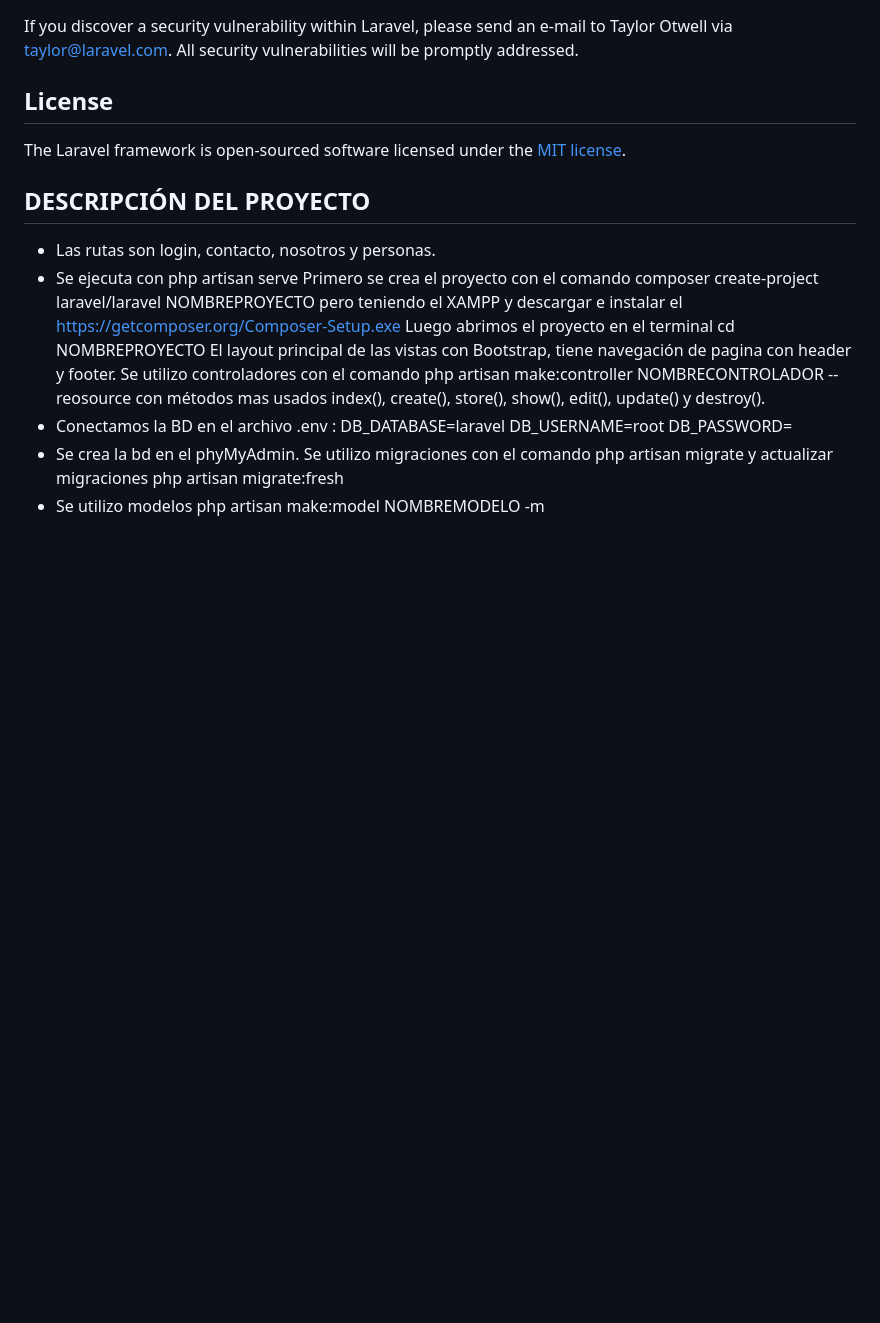
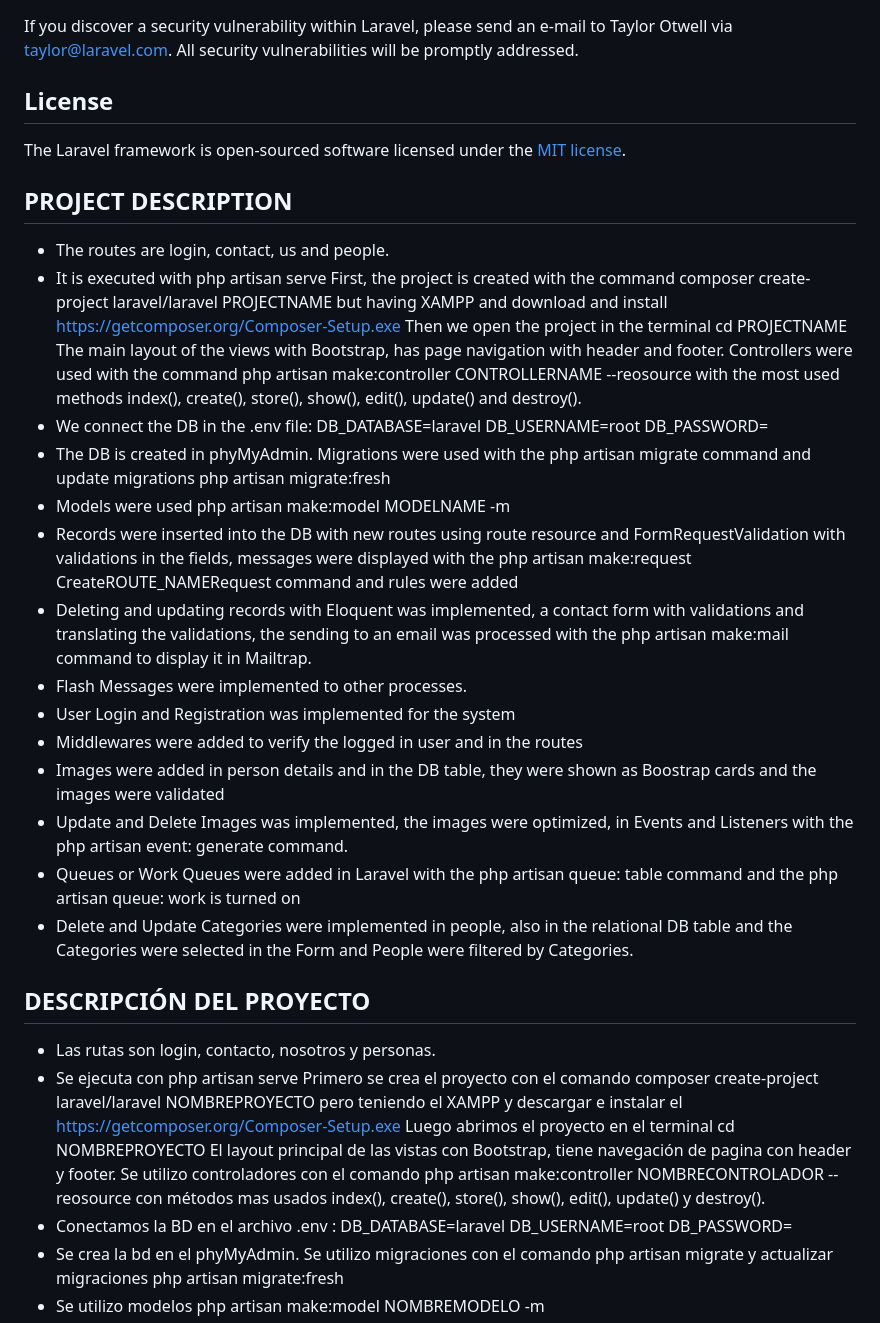
Before and after one commit to JazminAra/empresa-laravel, a Markdown page: README.md, the part around the change. GitHub-like rendering; blank space fills up the shorter version.

```diff
--- a/README.md
+++ b/README.md
@@ -65,6 +65,26 @@ If you discover a security vulnerability within Laravel, please send an e-mail t
 
 The Laravel framework is open-sourced software licensed under the [MIT license](https://opensource.org/licenses/MIT).
 
+## PROJECT DESCRIPTION
+
+- The routes are login, contact, us and people.
+- It is executed with php artisan serve First, the project is created with the command composer create-project laravel/laravel PROJECTNAME but having XAMPP and download and install https://getcomposer.org/Composer-Setup.exe Then we open the project in the terminal cd PROJECTNAME The main layout of the views with Bootstrap, has page navigation with header and footer. Controllers were used with the command php artisan make:controller CONTROLLERNAME --reosource with the most used methods index(), create(), store(), show(), edit(), update() and destroy().
+- We connect the DB in the .env file:
+   DB_DATABASE=laravel
+   DB_USERNAME=root
+   DB_PASSWORD=
+- The DB is created in phyMyAdmin. Migrations were used with the php artisan migrate command and update migrations php artisan migrate:fresh
+- Models were used php artisan make:model MODELNAME -m
+- Records were inserted into the DB with new routes using route resource and FormRequestValidation with validations in the fields, messages were displayed with the php artisan make:request CreateROUTE_NAMERequest command and rules were added
+- Deleting and updating records with Eloquent was implemented, a contact form with validations and translating the validations, the sending to an email was processed with the php artisan make:mail command to display it in Mailtrap.
+- Flash Messages were implemented to other processes.
+- User Login and Registration was implemented for the system
+- Middlewares were added to verify the logged in user and in the routes
+- Images were added in person details and in the DB table, they were shown as Boostrap cards and the images were validated
+- Update and Delete Images was implemented, the images were optimized, in Events and Listeners with the php artisan event: generate command.
+- Queues or Work Queues were added in Laravel with the php artisan queue: table command and the php artisan queue: work is turned on
+- Delete and Update Categories were implemented in people, also in the relational DB table and the Categories were selected in the Form and People were filtered by Categories.
+
 ## DESCRIPCIÓN DEL PROYECTO
 
 - Las rutas son login, contacto, nosotros y personas.
```
